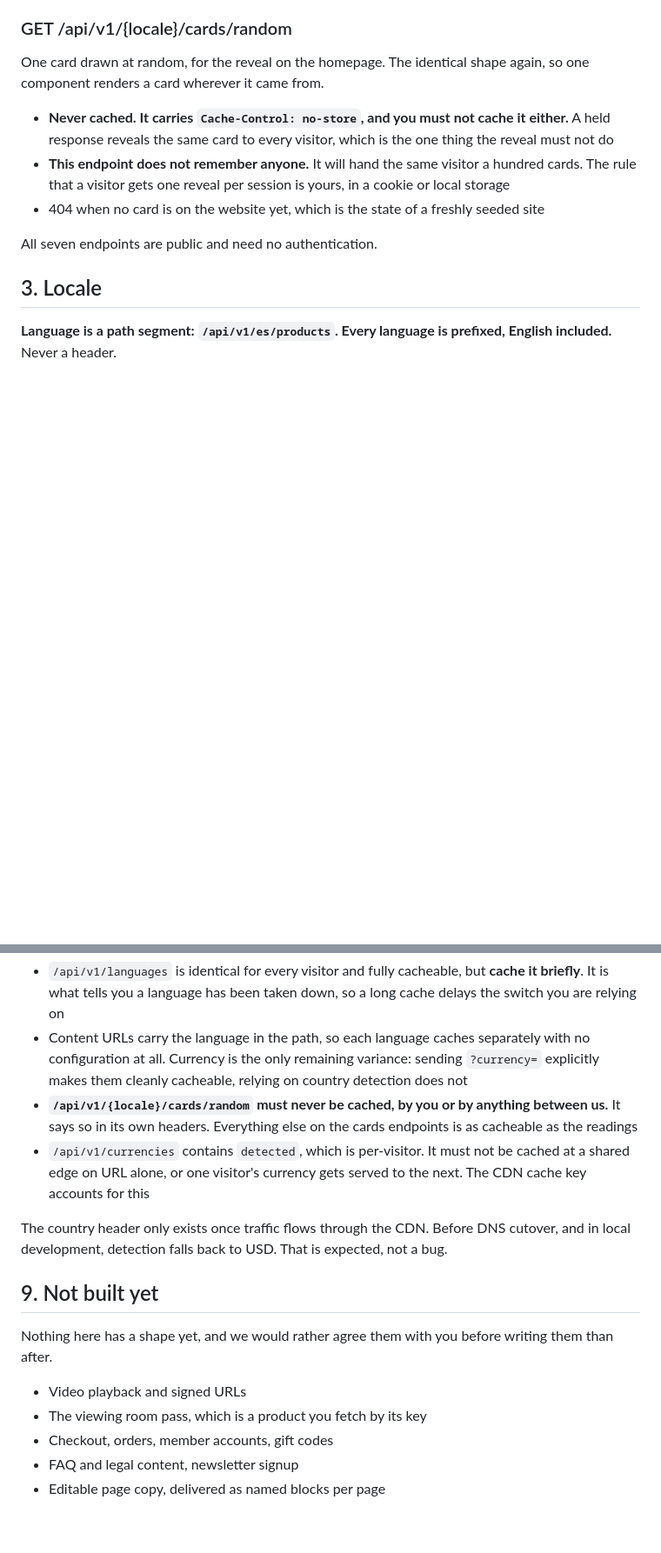
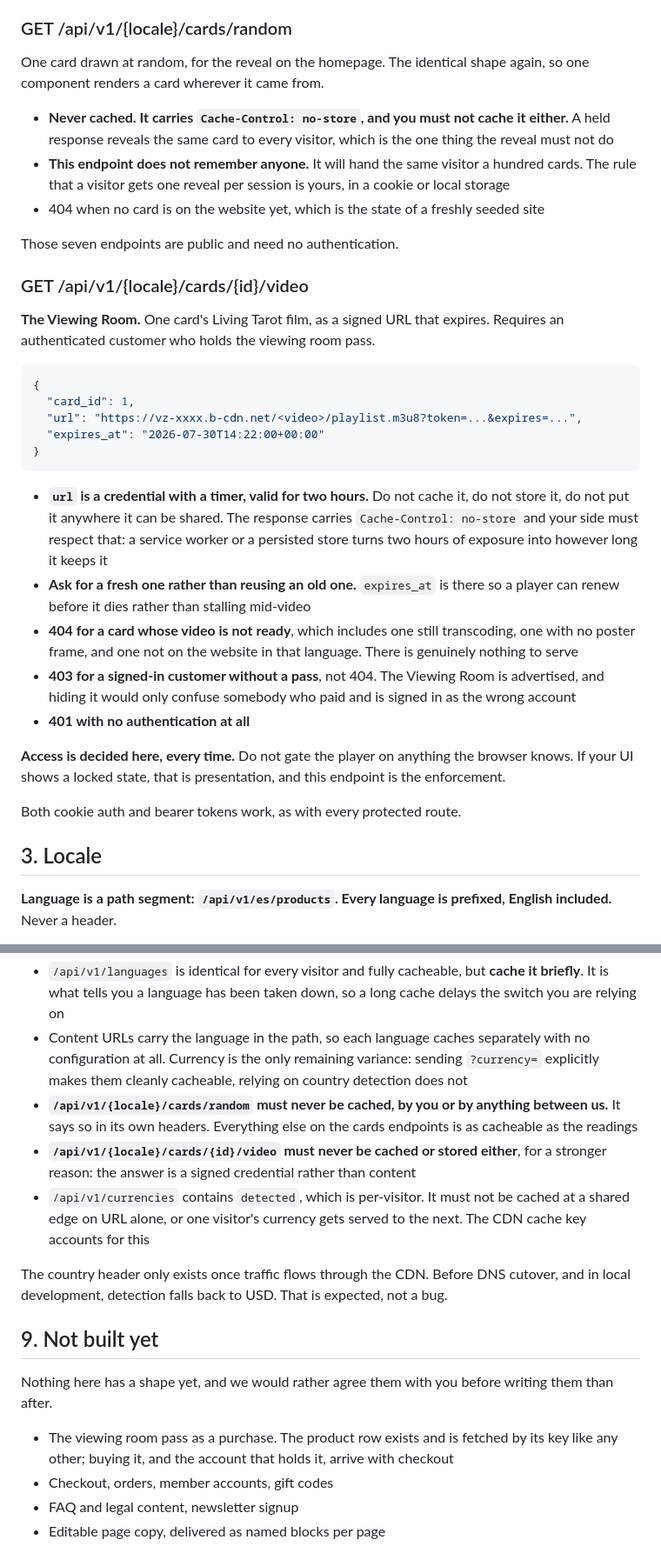
Before and after one commit to YoussefSanad/TheWorldTarot, a Markdown page: API_CONTRACT.md, 2 parts joined by grey strips. Shown at 87% size. Drawn GitHub-style; blank space fills up the shorter version.

````diff
--- a/API_CONTRACT.md
+++ b/API_CONTRACT.md
@@ -126,7 +126,29 @@ One card drawn at random, for the reveal on the homepage. The identical shape ag
 - **This endpoint does not remember anyone.** It will hand the same visitor a hundred cards. The rule that a visitor gets one reveal per session is yours, in a cookie or local storage
 - 404 when no card is on the website yet, which is the state of a freshly seeded site
 
-All seven endpoints are public and need no authentication.
+Those seven endpoints are public and need no authentication.
+
+### GET /api/v1/{locale}/cards/{id}/video
+
+**The Viewing Room.** One card's Living Tarot film, as a signed URL that expires. Requires an authenticated customer who holds the viewing room pass.
+
+```json
+{
+  "card_id": 1,
+  "url": "https://vz-xxxx.b-cdn.net/<video>/playlist.m3u8?token=...&expires=...",
+  "expires_at": "2026-07-30T14:22:00+00:00"
+}
+```
+
+- **`url` is a credential with a timer, valid for two hours.** Do not cache it, do not store it, do not put it anywhere it can be shared. The response carries `Cache-Control: no-store` and your side must respect that: a service worker or a persisted store turns two hours of exposure into however long it keeps it
+- **Ask for a fresh one rather than reusing an old one.** `expires_at` is there so a player can renew before it dies rather than stalling mid-video
+- **404 for a card whose video is not ready**, which includes one still transcoding, one with no poster frame, and one not on the website in that language. There is genuinely nothing to serve
+- **403 for a signed-in customer without a pass**, not 404. The Viewing Room is advertised, and hiding it would only confuse somebody who paid and is signed in as the wrong account
+- **401 with no authentication at all**
+
+**Access is decided here, every time.** Do not gate the player on anything the browser knows. If your UI shows a locked state, that is presentation, and this endpoint is the enforcement.
+
+Both cookie auth and bearer tokens work, as with every protected route.
 
 ## 3. Locale
 
@@ -213,6 +235,7 @@ On 422, `errors` is keyed by field name with an array of messages per field, and
 - `/api/v1/languages` is identical for every visitor and fully cacheable, but **cache it briefly**. It is what tells you a language has been taken down, so a long cache delays the switch you are relying on
 - Content URLs carry the language in the path, so each language caches separately with no configuration at all. Currency is the only remaining variance: sending `?currency=` explicitly makes them cleanly cacheable, relying on country detection does not
 - **`/api/v1/{locale}/cards/random` must never be cached, by you or by anything between us.** It says so in its own headers. Everything else on the cards endpoints is as cacheable as the readings
+- **`/api/v1/{locale}/cards/{id}/video` must never be cached or stored either**, for a stronger reason: the answer is a signed credential rather than content
 - `/api/v1/currencies` contains `detected`, which is per-visitor. It must not be cached at a shared edge on URL alone, or one visitor's currency gets served to the next. The CDN cache key accounts for this
 
 The country header only exists once traffic flows through the CDN. Before DNS cutover, and in local development, detection falls back to USD. That is expected, not a bug.
@@ -221,8 +244,7 @@ The country header only exists once traffic flows through the CDN. Before DNS cu
 
 Nothing here has a shape yet, and we would rather agree them with you before writing them than after.
 
-- Video playback and signed URLs
-- The viewing room pass, which is a product you fetch by its key
+- The viewing room pass as a purchase. The product row exists and is fetched by its key like any other; buying it, and the account that holds it, arrive with checkout
 - Checkout, orders, member accounts, gift codes
 - FAQ and legal content, newsletter signup
 - Editable page copy, delivered as named blocks per page
````
Also changed, not shown: other parts of API_CONTRACT.md (+2 -1 lines), QA_CHECKLIST.md (+38 -2 lines).
